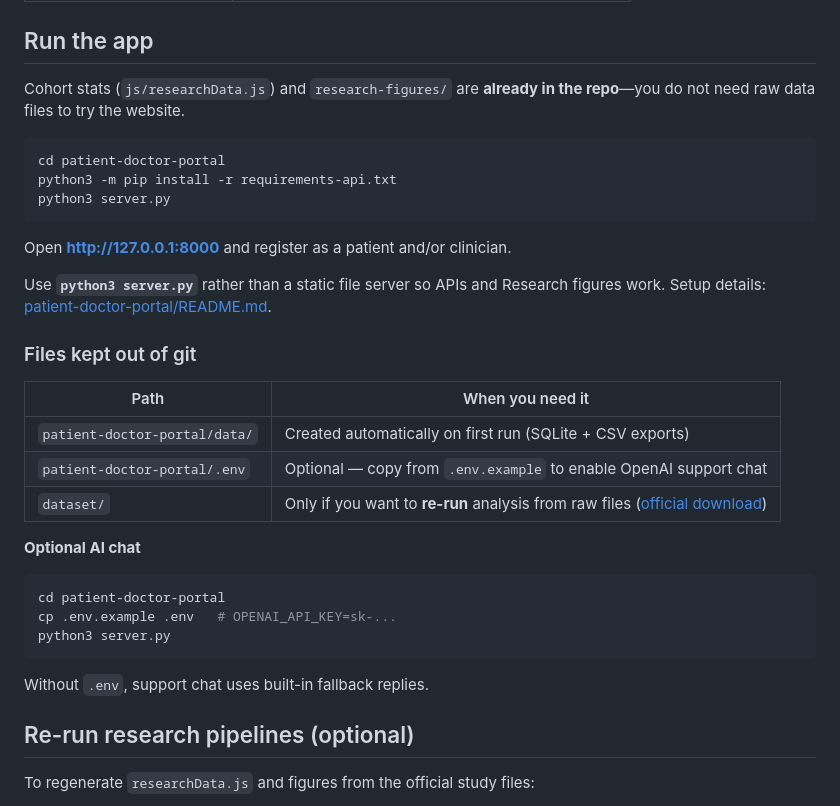
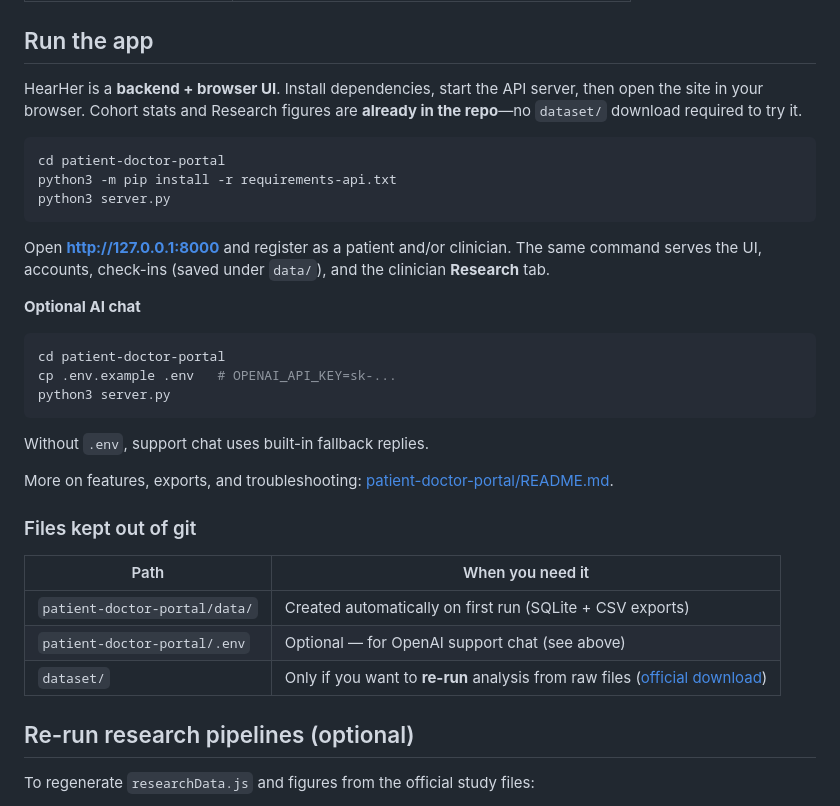
Before and after one commit to Yichen930/HearHer, a Markdown page: README.md, the part around the change. Drawn GitHub-style.

Commit message:
Clarify run instructions in main README.

````diff
--- a/README.md
+++ b/README.md
@@ -29,7 +29,7 @@ Everything runs on your machine (SQLite). No cloud EHR or HIPAA certification is
 
 ## Run the app
 
-Cohort stats (`js/researchData.js`) and `research-figures/` are **already in the repo**—you do not need raw data files to try the website.
+HearHer is a **backend + browser UI**. Install dependencies, start the API server, then open the site in your browser. Cohort stats and Research figures are **already in the repo**—no `dataset/` download required to try it.
 
 ```bash
 cd patient-doctor-portal
@@ -37,17 +37,7 @@ python3 -m pip install -r requirements-api.txt
 python3 server.py
 ```
 
-Open **http://127.0.0.1:8000** and register as a patient and/or clinician.
-
-Use **`python3 server.py`** rather than a static file server so APIs and Research figures work. Setup details: [patient-doctor-portal/README.md](patient-doctor-portal/README.md).
-
-### Files kept out of git
-
-| Path | When you need it |
-|------|------------------|
-| `patient-doctor-portal/data/` | Created automatically on first run (SQLite + CSV exports) |
-| `patient-doctor-portal/.env` | Optional — copy from `.env.example` to enable OpenAI support chat |
-| `dataset/` | Only if you want to **re-run** analysis from raw files ([official download](https://entuedu-my.sharepoint.com/:f:/g/personal/bsclub-biohack_e_ntu_edu_sg/IgDu4xUT2v2MRIVfnFuXmmSwAf3BwLHa0QjqJ5TzpMMg2Vg?e=uogCWv)) |
+Open **http://127.0.0.1:8000** and register as a patient and/or clinician. The same command serves the UI, accounts, check-ins (saved under `data/`), and the clinician **Research** tab.
 
 **Optional AI chat**
 
@@ -58,6 +48,16 @@ python3 server.py
 ```
 
 Without `.env`, support chat uses built-in fallback replies.
+
+More on features, exports, and troubleshooting: [patient-doctor-portal/README.md](patient-doctor-portal/README.md).
+
+### Files kept out of git
+
+| Path | When you need it |
+|------|------------------|
+| `patient-doctor-portal/data/` | Created automatically on first run (SQLite + CSV exports) |
+| `patient-doctor-portal/.env` | Optional — for OpenAI support chat (see above) |
+| `dataset/` | Only if you want to **re-run** analysis from raw files ([official download](https://entuedu-my.sharepoint.com/:f:/g/personal/bsclub-biohack_e_ntu_edu_sg/IgDu4xUT2v2MRIVfnFuXmmSwAf3BwLHa0QjqJ5TzpMMg2Vg?e=uogCWv)) |
 
 ## Re-run research pipelines (optional)
 
````
